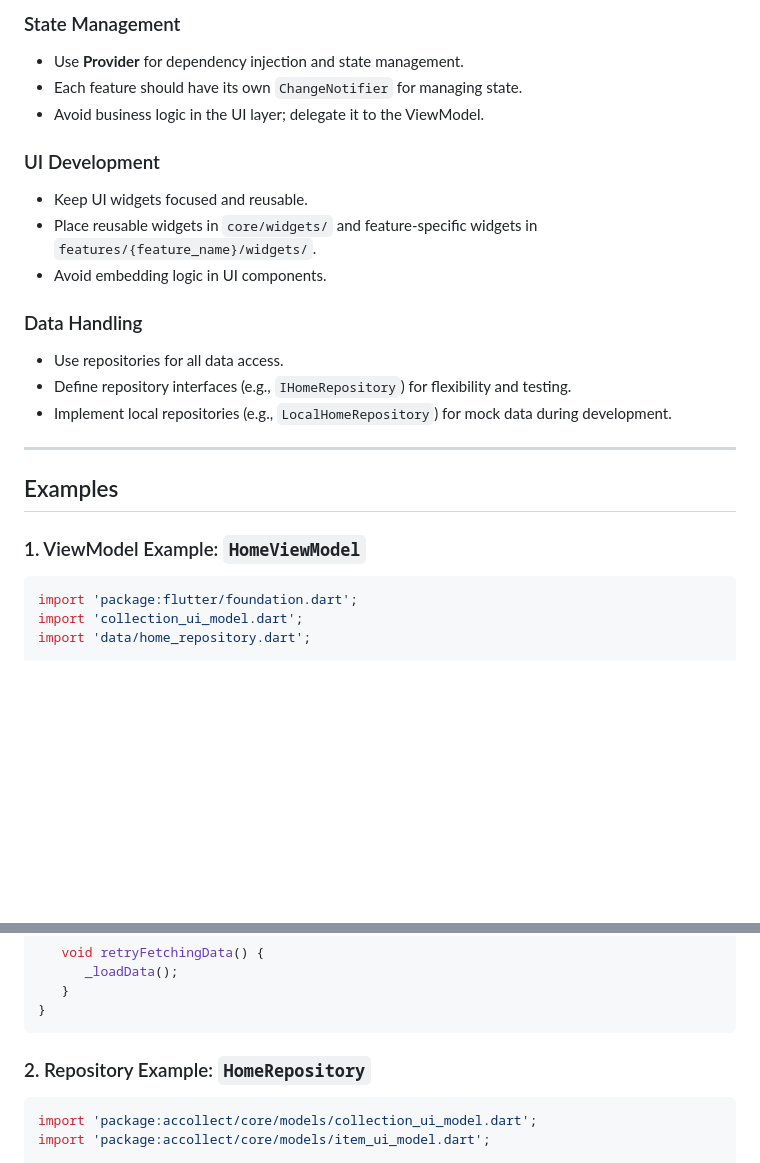
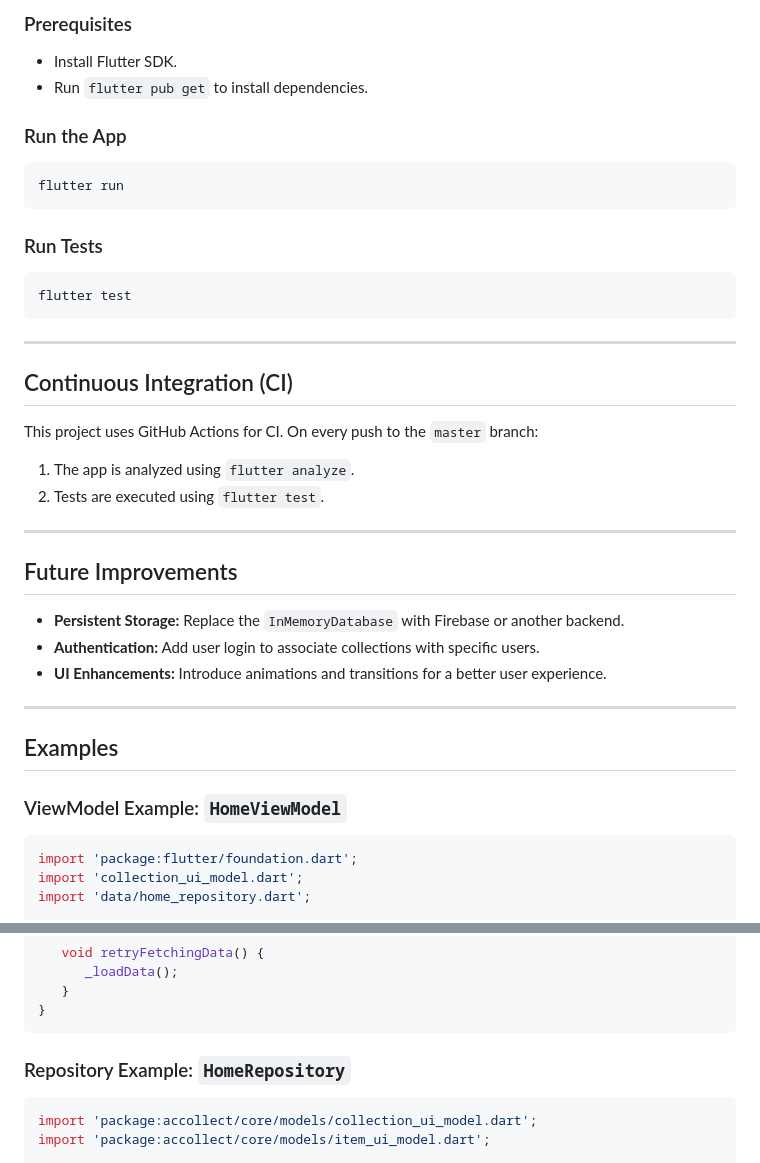
Before and after one commit to Devofure/Accollect, a Markdown page: README.md, 2 parts joined by grey strips. Rendered like a GitHub page; blank space fills up the shorter version.

Commit message:
new readme

````diff
--- a/README.md
+++ b/README.md
@@ -89,28 +80,43 @@ concerns. Each feature includes its own View, ViewModel, and Repository.
 
-### State Management
+### Prerequisites
 
-- Use **Provider** for dependency injection and state management.
-- Each feature should have its own `ChangeNotifier` for managing state.
-- Avoid business logic in the UI layer; delegate it to the ViewModel.
+- Install Flutter SDK.
+- Run `flutter pub get` to install dependencies.
 
-### UI Development
+### Run the App
 
-- Keep UI widgets focused and reusable.
-- Place reusable widgets in `core/widgets/` and feature-specific widgets in
-  `features/{feature_name}/widgets/`.
-- Avoid embedding logic in UI components.
+```bash
+flutter run
+```
 
-### Data Handling
+### Run Tests
 
-- Use repositories for all data access.
-- Define repository interfaces (e.g., `IHomeRepository`) for flexibility and testing.
-- Implement local repositories (e.g., `LocalHomeRepository`) for mock data during development.
+```bash
+flutter test
+```
+
+---
+
+## Continuous Integration (CI)
+
+This project uses GitHub Actions for CI. On every push to the `master` branch:
+
+1. The app is analyzed using `flutter analyze`.
+2. Tests are executed using `flutter test`.
+
+---
+
+## Future Improvements
+
+- **Persistent Storage:** Replace the `InMemoryDatabase` with Firebase or another backend.
+- **Authentication:** Add user login to associate collections with specific users.
+- **UI Enhancements:** Introduce animations and transitions for a better user experience.
 
 ---
 
 ## Examples
 
-### 1. ViewModel Example: `HomeViewModel`
+### ViewModel Example: `HomeViewModel`
 
 ```dart
 import 'package:flutter/foundation.dart';
@@ -152,7 +158,7 @@ class HomeViewModel extends ChangeNotifier {
 }
 ```
 
-### 2. Repository Example: `HomeRepository`
+### Repository Example: `HomeRepository`
 
 ```dart
 import 'package:accollect/core/models/collection_ui_model.dart';
````
Also changed, not shown: other parts of README.md (+82 -91 lines).
